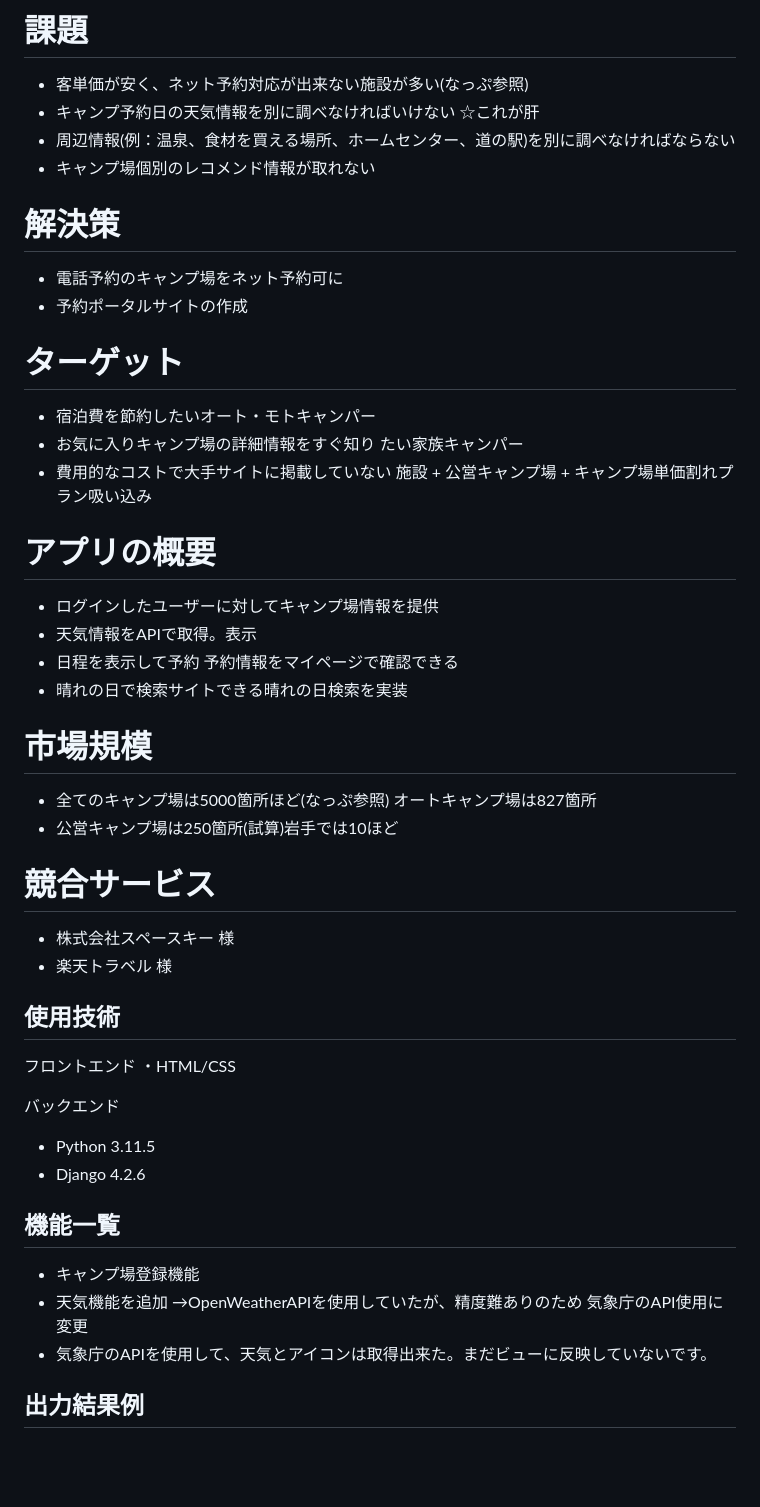
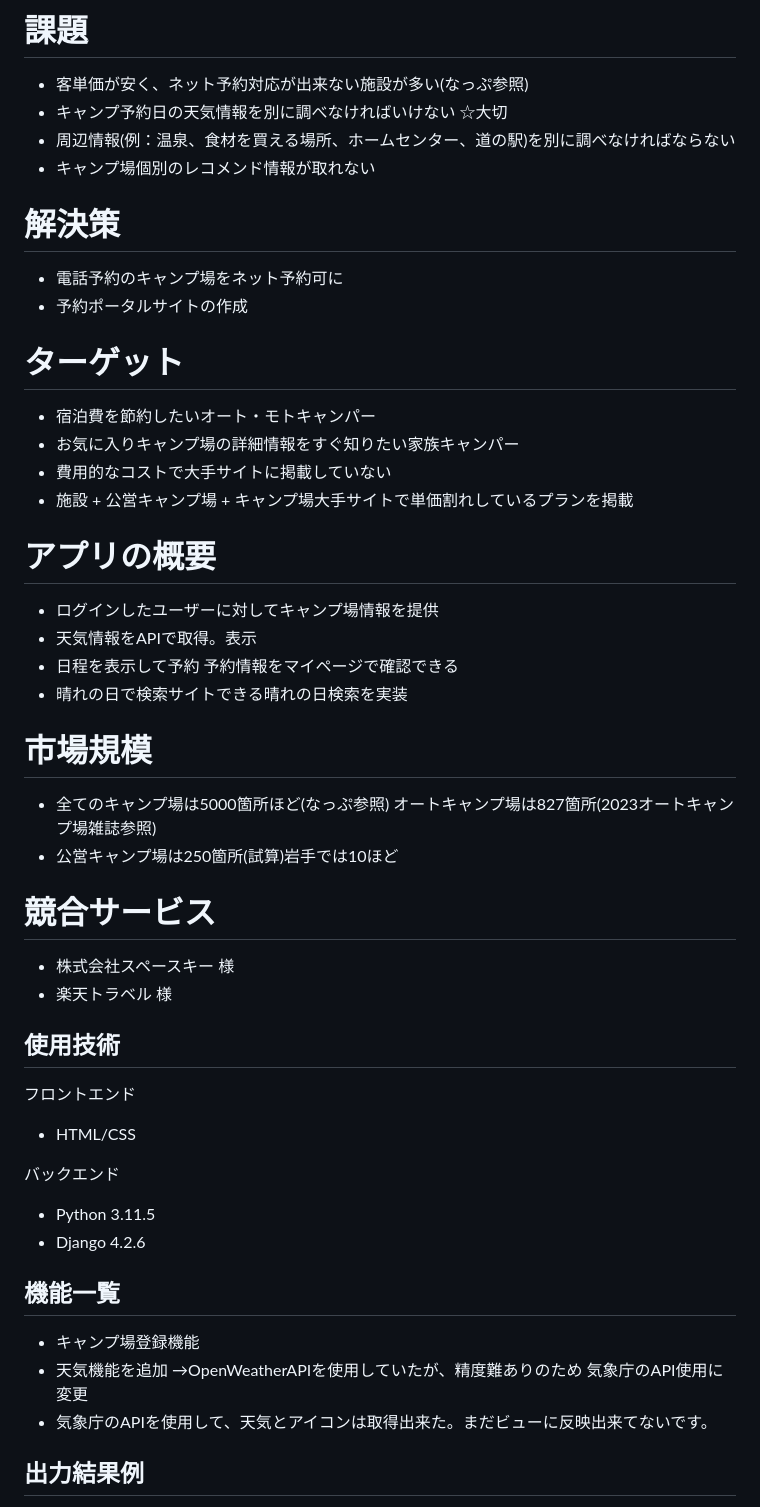
Before and after one commit to kaomatsu8888/Hare-camp-site, a Markdown page: README.md, the part around the change. Rendered like a GitHub page; blank space fills up the shorter version.

```diff
--- a/README.md
+++ b/README.md
@@ -4,7 +4,7 @@
 
 # 課題
 - 客単価が安く、ネット予約対応が出来ない施設が多い(なっぷ参照)
-- キャンプ予約日の天気情報を別に調べなければいけない ☆これが肝
+- キャンプ予約日の天気情報を別に調べなければいけない ☆大切
 - 周辺情報(例：温泉、食材を買える場所、ホームセンター、道の駅)を別に調べなければならない
 - キャンプ場個別のレコメンド情報が取れない
 
@@ -14,10 +14,9 @@
 
 # ターゲット
 - 宿泊費を節約したいオート・モトキャンパー
-- お気に入りキャンプ場の詳細情報をすぐ知り
-たい家族キャンパー
+- お気に入りキャンプ場の詳細情報をすぐ知りたい家族キャンパー
 - 費用的なコストで大手サイトに掲載していない
-施設 + 公営キャンプ場 + キャンプ場単価割れプラン吸い込み
+- 施設 + 公営キャンプ場 + キャンプ場大手サイトで単価割れしているプランを掲載
 
 # アプリの概要
 - ログインしたユーザーに対してキャンプ場情報を提供
@@ -27,7 +26,7 @@
 
 # 市場規模
 - 全てのキャンプ場は5000箇所ほど(なっぷ参照)
- オートキャンプ場は827箇所
+ オートキャンプ場は827箇所(2023オートキャンプ場雑誌参照)
 - 公営キャンプ場は250箇所(試算)岩手では10ほど
 # 競合サービス
 - 株式会社スペースキー 様
@@ -36,7 +35,7 @@
 
 ## 使用技術
 フロントエンド
-・HTML/CSS
+- HTML/CSS
 
 バックエンド
 - Python 3.11.5
@@ -46,7 +45,7 @@
 - キャンプ場登録機能
 - 天気機能を追加 →OpenWeatherAPIを使用していたが、精度難ありのため
   気象庁のAPI使用に変更
-- 気象庁のAPIを使用して、天気とアイコンは取得出来た。まだビューに反映していないです。
+- 気象庁のAPIを使用して、天気とアイコンは取得出来た。まだビューに反映出来てないです。
 
 ## 出力結果例
 - データ取得成功
```
